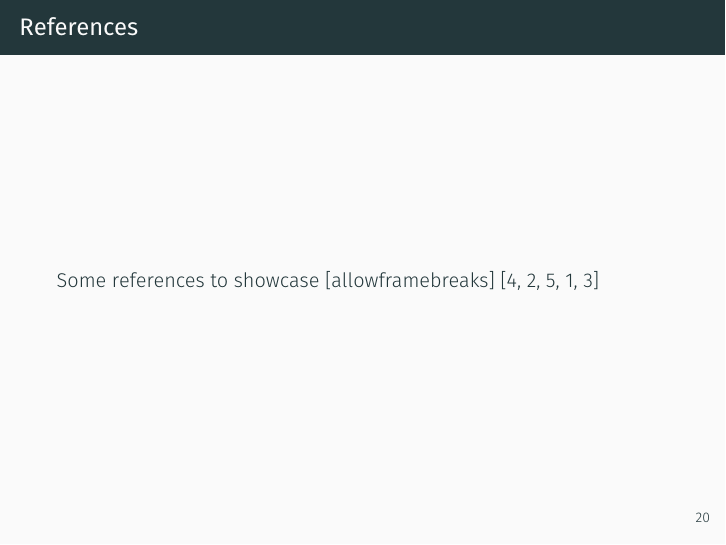
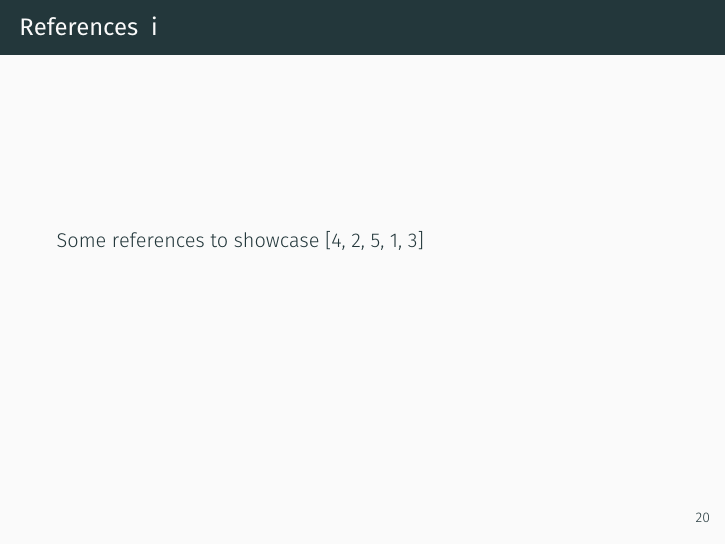
Before and after one commit to matze/mtheme, LaTeX slides (demo/demo.tex): page 27 of 33. Compiled offline with XeLaTeX.

Commit message:
Changed position [allowedframebreaks]

```diff
--- a/demo/demo.tex
+++ b/demo/demo.tex
@@ -289,8 +289,8 @@ or show \textbf{bold} results.\end{verbatim}
 \end{frame}
 }
 
-\begin{frame}{References}
-  Some references to showcase [allowframebreaks] \cite{knuth92,ConcreteMath,Simpson,Er01,greenwade93}
+\begin{frame}[allowframebreaks]{References}
+  Some references to showcase \cite{knuth92,ConcreteMath,Simpson,Er01,greenwade93}
 \end{frame}
 
 \section{Conclusion}
```
